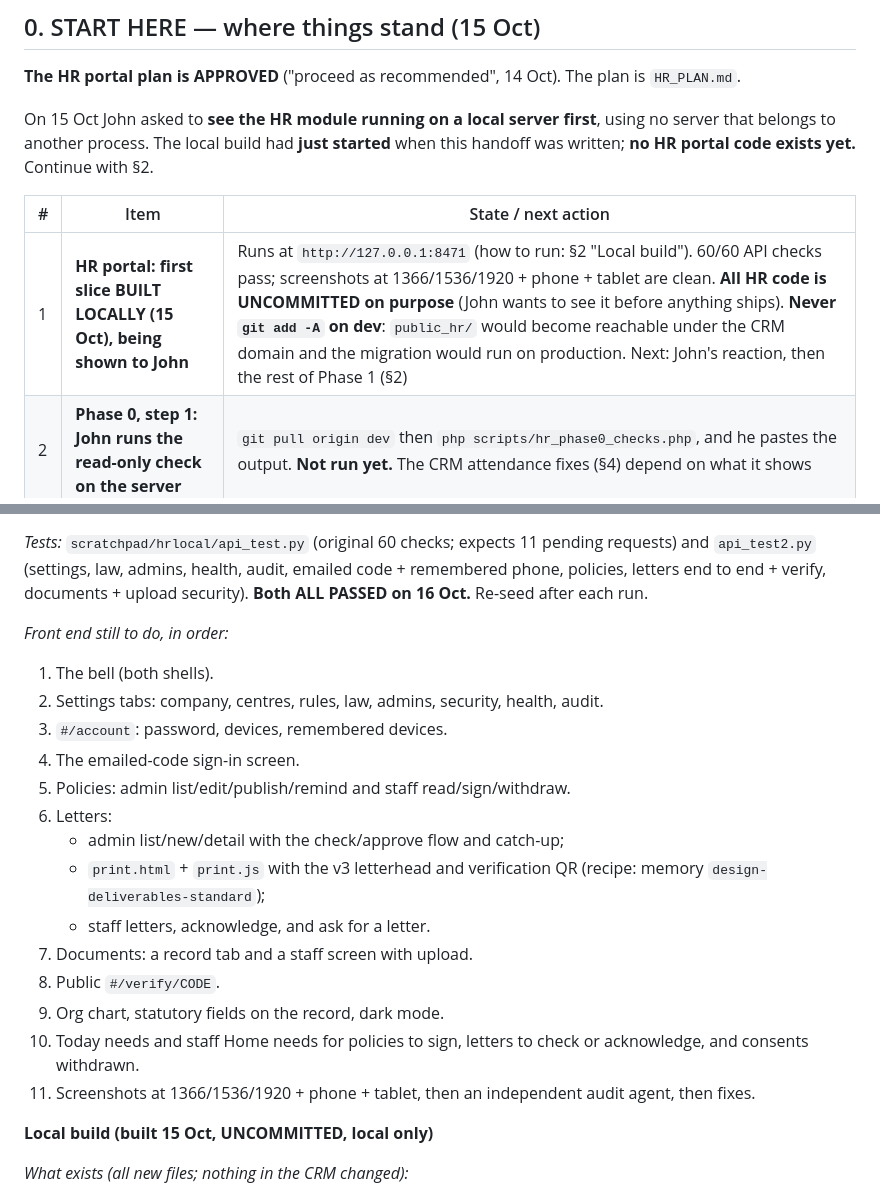
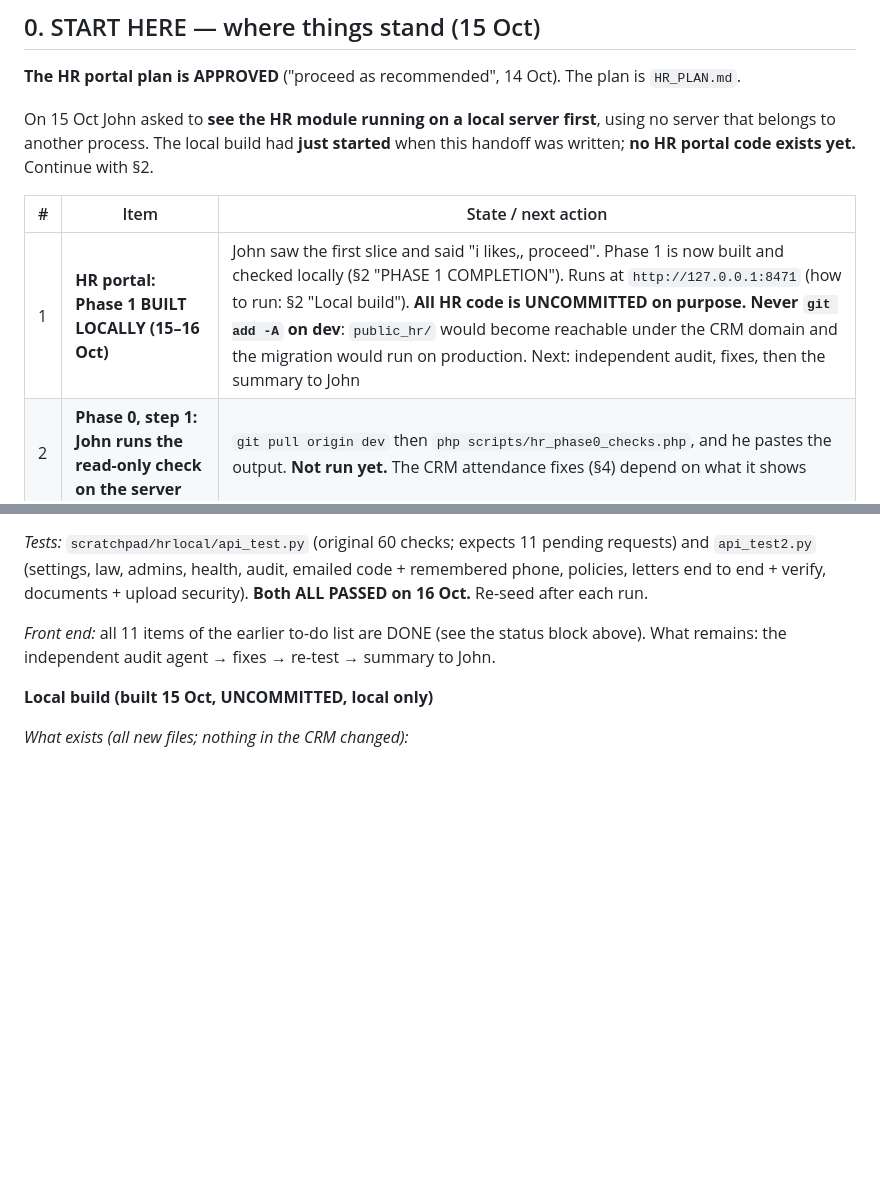
Before and after one commit to johnmofficial16-prog/basefare-crm, a Markdown page: HANDOFF.md, 2 parts joined by grey strips. GitHub-like rendering; blank space fills up the shorter version.

Commit message:
docs: handoff — HR Phase 1 front end built and checked locally; audit next
Co-Authored-By: Claude Opus 5.5 <noreply@anthropic.com>

```diff
--- a/HANDOFF.md
+++ b/HANDOFF.md
@@ -18,7 +18,7 @@ On 15 Oct John asked to **see the HR module running on a local server first**, u
 
 | # | Item | State / next action |
 |---|---|---|
-| 1 | **HR portal: first slice BUILT LOCALLY (15 Oct), being shown to John** | Runs at `http://127.0.0.1:8471` (how to run: §2 "Local build"). 60/60 API checks pass; screenshots at 1366/1536/1920 + phone + tablet are clean. **All HR code is UNCOMMITTED on purpose** (John wants to see it before anything ships). **Never `git add -A` on dev**: `public_hr/` would become reachable under the CRM domain and the migration would run on production. Next: John's reaction, then the rest of Phase 1 (§2) |
+| 1 | **HR portal: Phase 1 BUILT LOCALLY (15–16 Oct)** | John saw the first slice and said "i likes,, proceed". Phase 1 is now built and checked locally (§2 "PHASE 1 COMPLETION"). Runs at `http://127.0.0.1:8471` (how to run: §2 "Local build"). **All HR code is UNCOMMITTED on purpose.** **Never `git add -A` on dev**: `public_hr/` would become reachable under the CRM domain and the migration would run on production. Next: independent audit, fixes, then the summary to John |
 | 2 | **Phase 0, step 1: John runs the read-only check on the server** | `git pull origin dev` then `php scripts/hr_phase0_checks.php`, and he pastes the output. **Not run yet.** The CRM attendance fixes (§4) depend on what it shows |
 | 3 | **Client message with deadlines for their CA** | Drafted in chat on 14 Oct. **Unknown whether sent.** It covers: Form 138 (old 24Q) for Q2 due **31 Oct**; incentives are salary TDS (s.392), not the 5% "194H" the old slip maker used; PF ceiling ₹25,000 from 17 Sep 2026, with the EPF enrolment campaign ending **31 Oct**; Punjab PSDT ₹200/month; night-shift permission for women in Mohali |
 | 4 | **John's steps after the checks, one at a time** | (a) Rotate the DB password (exposed July, still unrotated). (b) Create the staging subdomain (`STAGING.md`). (c) Connect `triotoursandtravels.in` to the hosting, create `hr.` and an `hr@` mailbox |
@@ -109,21 +123,7 @@ On 15 Oct John asked to **see the HR module running on a local server first**, u
 
 *Tests:* `scratchpad/hrlocal/api_test.py` (original 60 checks; expects 11 pending requests) and `api_test2.py` (settings, law, admins, health, audit, emailed code + remembered phone, policies, letters end to end + verify, documents + upload security). **Both ALL PASSED on 16 Oct.** Re-seed after each run.
 
-*Front end still to do, in order:*
-1. The bell (both shells).
-2. Settings tabs: company, centres, rules, law, admins, security, health, audit.
-3. `#/account`: password, devices, remembered devices.
-4. The emailed-code sign-in screen.
-5. Policies: admin list/edit/publish/remind and staff read/sign/withdraw.
-6. Letters:
-   - admin list/new/detail with the check/approve flow and catch-up;
-   - `print.html` + `print.js` with the v3 letterhead and verification QR (recipe: memory `design-deliverables-standard`);
-   - staff letters, acknowledge, and ask for a letter.
-7. Documents: a record tab and a staff screen with upload.
-8. Public `#/verify/CODE`.
-9. Org chart, statutory fields on the record, dark mode.
-10. Today needs and staff Home needs for policies to sign, letters to check or acknowledge, and consents withdrawn.
-11. Screenshots at 1366/1536/1920 + phone + tablet, then an independent audit agent, then fixes.
+*Front end:* all 11 items of the earlier to-do list are DONE (see the status block above). What remains: the independent audit agent → fixes → re-test → summary to John.
 
 **Local build (built 15 Oct, UNCOMMITTED, local only)**
 
```
Also changed, not shown: other parts of HANDOFF.md (+15 -1 lines).
